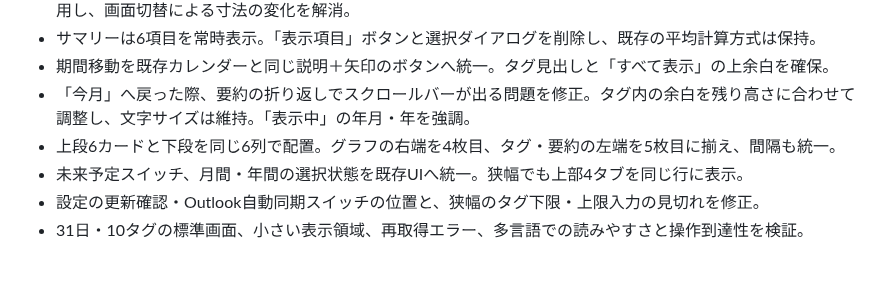
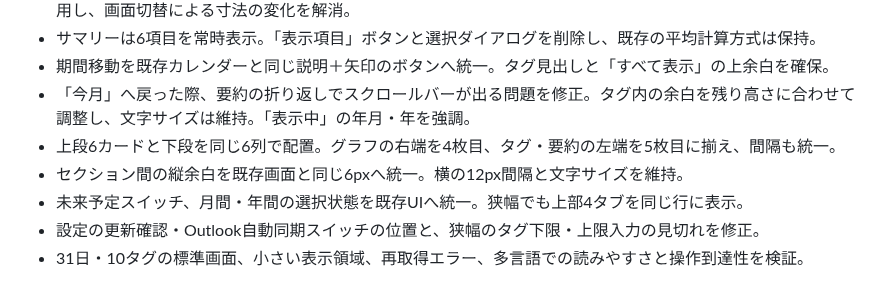
Before and after one commit to t-ueda21/TaskCalendar-Plus, a Markdown page: CHANGELOG.md, the part around the change. GitHub-like rendering.

```diff
--- a/CHANGELOG.md
+++ b/CHANGELOG.md
@@ -8,6 +8,7 @@
 - 期間移動を既存カレンダーと同じ説明＋矢印のボタンへ統一。タグ見出しと「すべて表示」の上余白を確保。
 - 「今月」へ戻った際、要約の折り返しでスクロールバーが出る問題を修正。タグ内の余白を残り高さに合わせて調整し、文字サイズは維持。「表示中」の年月・年を強調。
 - 上段6カードと下段を同じ6列で配置。グラフの右端を4枚目、タグ・要約の左端を5枚目に揃え、間隔も統一。
+- セクション間の縦余白を既存画面と同じ6pxへ統一。横の12px間隔と文字サイズを維持。
 - 未来予定スイッチ、月間・年間の選択状態を既存UIへ統一。狭幅でも上部4タブを同じ行に表示。
 - 設定の更新確認・Outlook自動同期スイッチの位置と、狭幅のタグ下限・上限入力の見切れを修正。
 - 31日・10タグの標準画面、小さい表示領域、再取得エラー、多言語での読みやすさと操作到達性を検証。
```
Also changed, not shown: docs/reviews/summary-readable.md (+3 -2 lines), docs/images/summary-readable/aligned-columns.png, docs/images/summary-readable/current-month.png, docs/images/summary-readable/month-10-tags.png, docs/images/summary-readable/month-dark.png, docs/images/summary-readable/month-selected-tags.png, docs/images/summary-readable/year.png, 4 other files.
